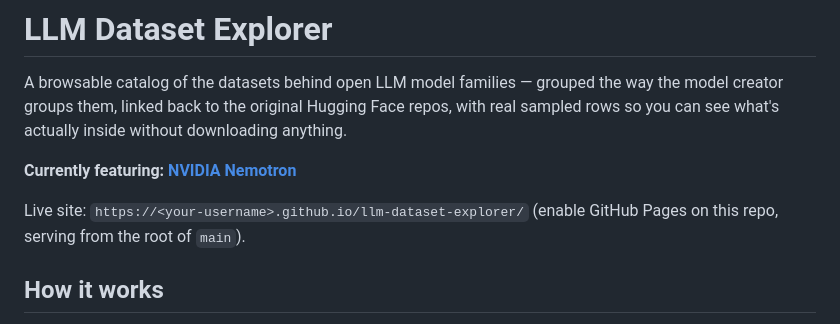
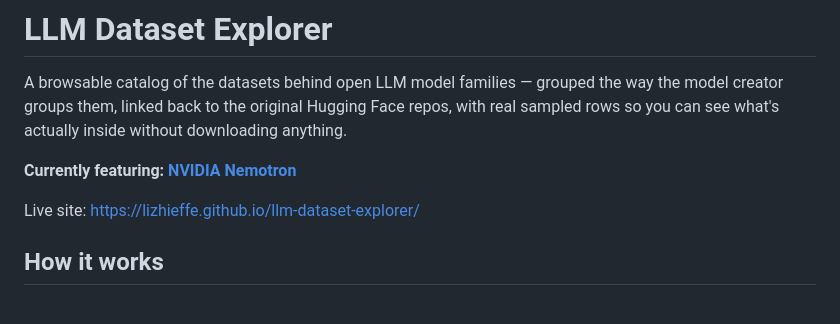
Before and after one commit to lizhieffe/llm-surveys, a Markdown page: README.md, the part around the change. Rendered like a GitHub page.

Commit message:
Fill in live GitHub Pages URL in README
Co-Authored-By: Claude Sonnet 5 <noreply@anthropic.com>

```diff
--- a/README.md
+++ b/README.md
@@ -7,8 +7,7 @@ downloading anything.
 
 **Currently featuring: [NVIDIA Nemotron](https://huggingface.co/nvidia/collections?search=nemotron)**
 
-Live site: `https://<your-username>.github.io/llm-dataset-explorer/` (enable
-GitHub Pages on this repo, serving from the root of `main`).
+Live site: https://lizhieffe.github.io/llm-dataset-explorer/
 
 ## How it works
 
```
